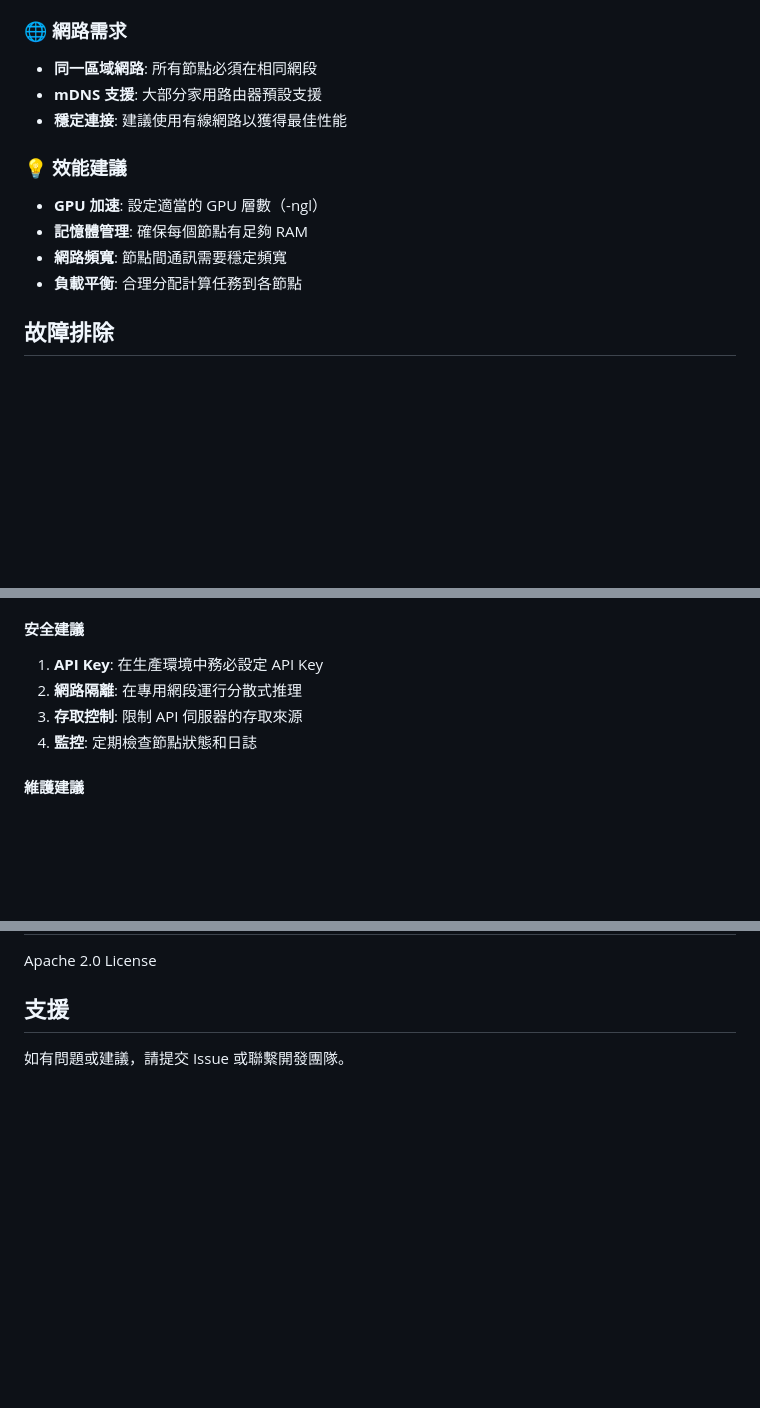
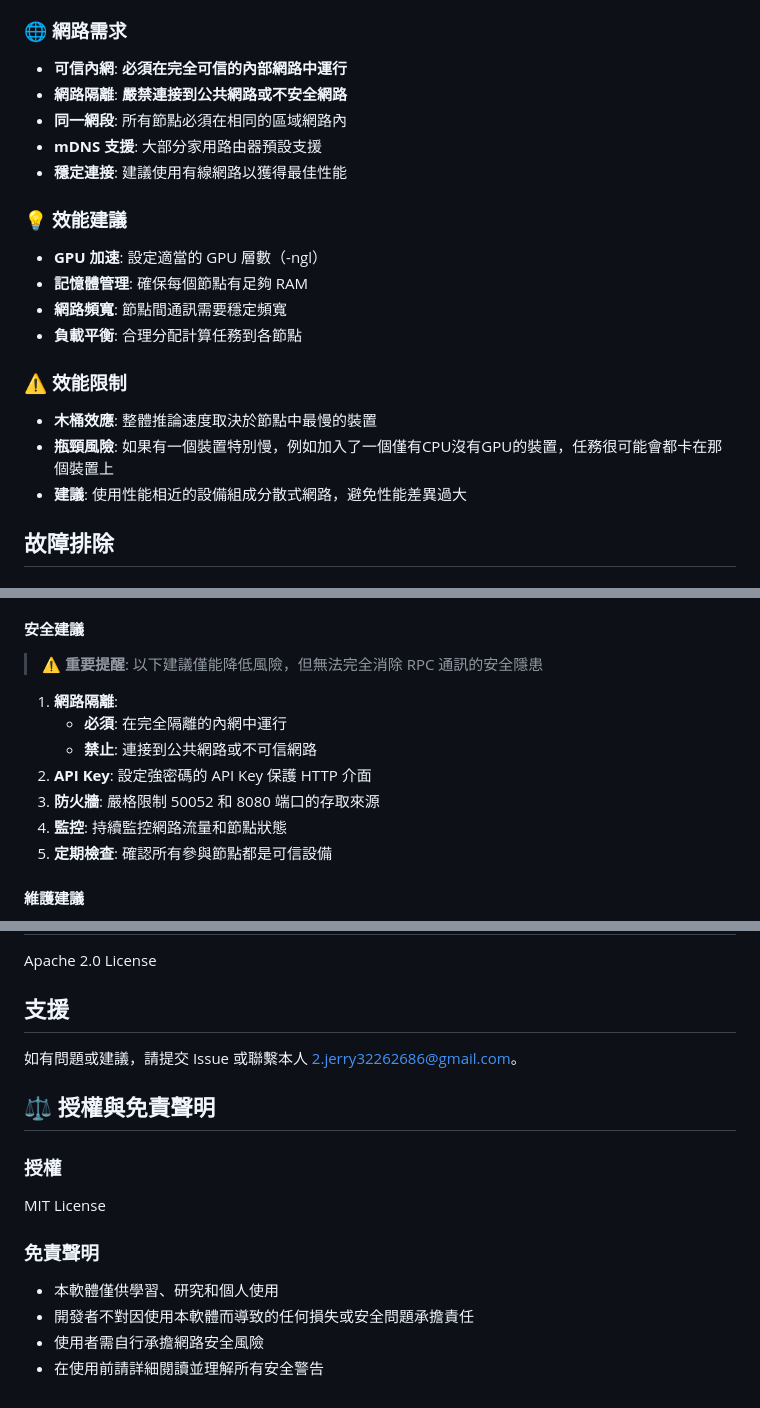
Before and after one commit to ADT109119/llamacpp-distributed-inference, a Markdown page: README.md, 3 parts joined by grey strips. Rendered like a GitHub page; blank space fills up the shorter version.

```diff
--- a/README.md
+++ b/README.md
@@ -174,7 +228,9 @@ curl http://localhost:8080/v1/models
 - **5353**: mDNS 服務發現端口（建議）
 
 ### 🌐 **網路需求**
-- **同一區域網路**: 所有節點必須在相同網段
+- **可信內網**: **必須在完全可信的內部網路中運行**
+- **網路隔離**: **嚴禁連接到公共網路或不安全網路**
+- **同一網段**: 所有節點必須在相同的區域網路內
 - **mDNS 支援**: 大部分家用路由器預設支援
 - **穩定連接**: 建議使用有線網路以獲得最佳性能
 
@@ -183,6 +239,11 @@ curl http://localhost:8080/v1/models
 - **記憶體管理**: 確保每個節點有足夠 RAM
 - **網路頻寬**: 節點間通訊需要穩定頻寬
 - **負載平衡**: 合理分配計算任務到各節點
+
+### ⚠️ **效能限制**
+- **木桶效應**: 整體推論速度取決於節點中最慢的裝置
+- **瓶頸風險**: 如果有一個裝置特別慢，例如加入了一個僅有CPU沒有GPU的裝置，任務很可能會都卡在那個裝置上
+- **建議**: 使用性能相近的設備組成分散式網路，避免性能差異過大
 
 ## 故障排除
 
@@ -271,10 +332,15 @@ telnet 192.168.1.101 50052
 4. **負載測試**: 使用少量節點測試後再擴展
 
 #### **安全建議**
-1. **API Key**: 在生產環境中務必設定 API Key
-2. **網路隔離**: 在專用網段運行分散式推理
-3. **存取控制**: 限制 API 伺服器的存取來源
-4. **監控**: 定期檢查節點狀態和日誌
+> ⚠️ **重要提醒**: 以下建議僅能降低風險，但無法完全消除 RPC 通訊的安全隱患
+
+1. **網路隔離**:
+   - **必須**: 在完全隔離的內網中運行
+   - **禁止**: 連接到公共網路或不可信網路
+2. **API Key**: 設定強密碼的 API Key 保護 HTTP 介面
+3. **防火牆**: 嚴格限制 50052 和 8080 端口的存取來源
+4. **監控**: 持續監控網路流量和節點狀態
+5. **定期檢查**: 確認所有參與節點都是可信設備
 
 #### **維護建議**
 1. **定期更新**: 保持應用程式和模型的最新版本
@@ -315,4 +409,15 @@ Apache 2.0 License
 
 ## 支援
 
-如有問題或建議，請提交 Issue 或聯繫開發團隊。
+如有問題或建議，請提交 Issue 或聯繫本人 2.jerry32262686@gmail.com。
+
+## ⚖️ 授權與免責聲明
+
+### 授權
+MIT License
+
+### 免責聲明
+- 本軟體僅供學習、研究和個人使用
+- 開發者不對因使用本軟體而導致的任何損失或安全問題承擔責任
+- 使用者需自行承擔網路安全風險
+- 在使用前請詳細閱讀並理解所有安全警告
```
Also changed, not shown: other parts of README.md (+85 -3 lines), image.png, 1 other file.
